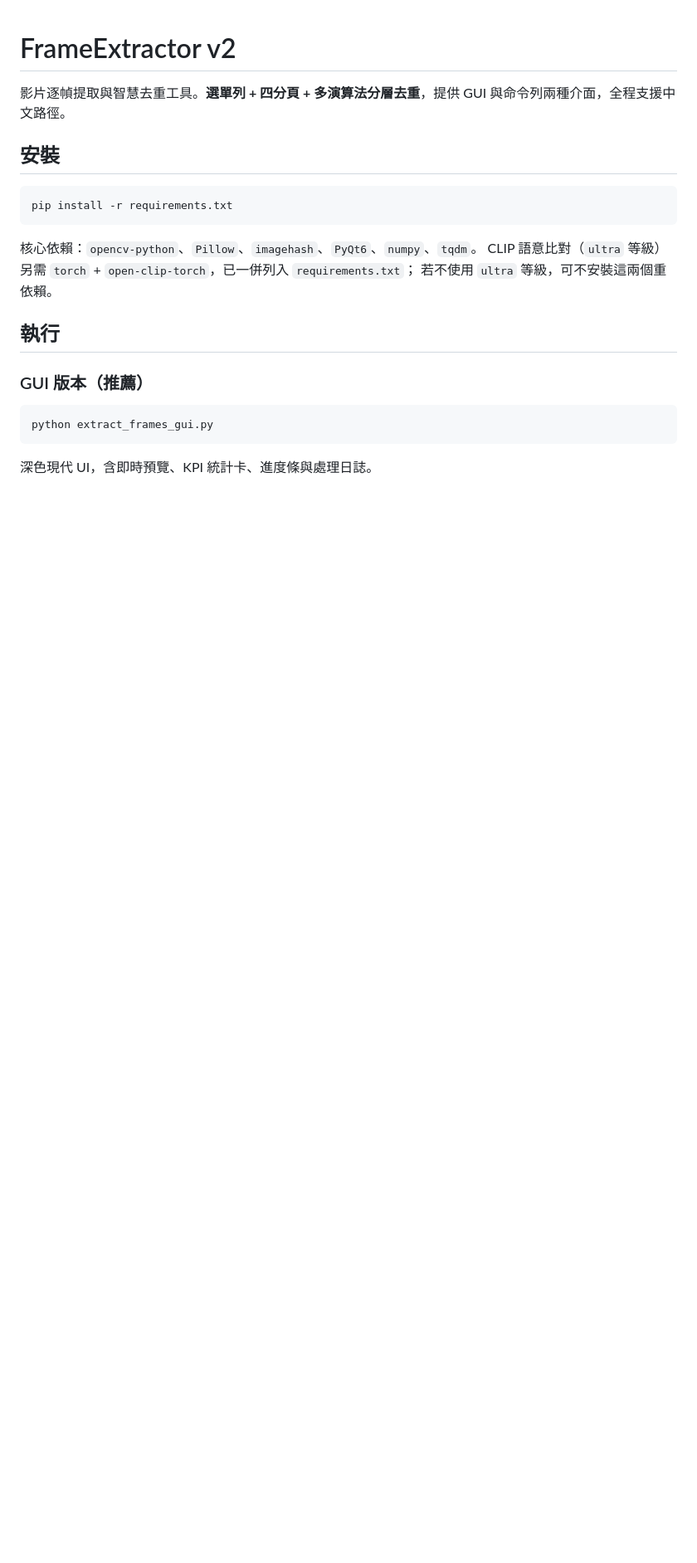
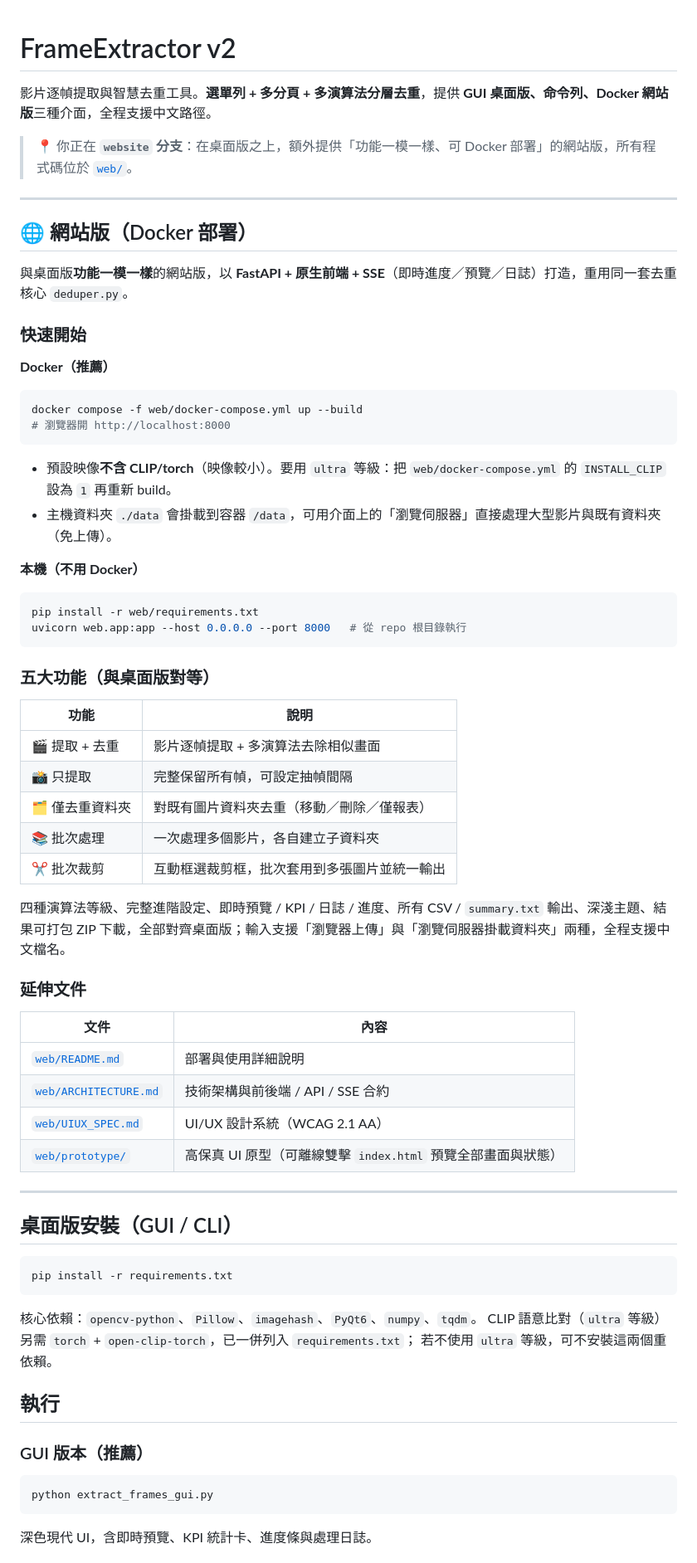
Before and after one commit to airesearch3412-hub/FrameExtractor, a Markdown page: README.md, the part around one of its changes. Shown at 83% size. Rendered like a GitHub page; blank space fills up the shorter version.

Commit message:
docs(web): README 加入 Docker 網站版說明（快速開始/五大功能/延伸文件）
在桌面版說明之上補上 web/ 網站版區段：Docker 與本機啟動方式、功能對等表、
延伸文件連結，並把 web/ 納入檔案結構。桌面版內容保留不變。

Co-Authored-By: Claude Opus 4.8 (1M context) <noreply@anthropic.com>

````diff
--- a/README.md
+++ b/README.md
@@ -1,8 +1,58 @@
 # FrameExtractor v2
 
-影片逐幀提取與智慧去重工具。**選單列 + 四分頁 + 多演算法分層去重**，提供 GUI 與命令列兩種介面，全程支援中文路徑。
+影片逐幀提取與智慧去重工具。**選單列 + 多分頁 + 多演算法分層去重**，提供 **GUI 桌面版、命令列、Docker 網站版**三種介面，全程支援中文路徑。
 
-## 安裝
+> 📍 你正在 **`website` 分支**：在桌面版之上，額外提供「功能一模一樣、可 Docker 部署」的網站版，所有程式碼位於 [`web/`](web/)。
+
+---
+
+## 🌐 網站版（Docker 部署）
+
+與桌面版**功能一模一樣**的網站版，以 **FastAPI + 原生前端 + SSE**（即時進度／預覽／日誌）打造，重用同一套去重核心 `deduper.py`。
+
+### 快速開始
+
+**Docker（推薦）**
+
+```bash
+docker compose -f web/docker-compose.yml up --build
+# 瀏覽器開 http://localhost:8000
+```
+
+- 預設映像**不含 CLIP/torch**（映像較小）。要用 `ultra` 等級：把 `web/docker-compose.yml` 的 `INSTALL_CLIP` 設為 `1` 再重新 build。
+- 主機資料夾 `./data` 會掛載到容器 `/data`，可用介面上的「瀏覽伺服器」直接處理大型影片與既有資料夾（免上傳）。
+
+**本機（不用 Docker）**
+
+```bash
+pip install -r web/requirements.txt
+uvicorn web.app:app --host 0.0.0.0 --port 8000   # 從 repo 根目錄執行
+```
+
+### 五大功能（與桌面版對等）
+
+| 功能 | 說明 |
+|---|---|
+| 🎬 提取 + 去重 | 影片逐幀提取 + 多演算法去除相似畫面 |
+| 📸 只提取 | 完整保留所有幀，可設定抽幀間隔 |
+| 🗂 僅去重資料夾 | 對既有圖片資料夾去重（移動／刪除／僅報表） |
+| 📚 批次處理 | 一次處理多個影片，各自建立子資料夾 |
+| ✂ 批次裁剪 | 互動框選裁剪框，批次套用到多張圖片並統一輸出 |
+
+四種演算法等級、完整進階設定、即時預覽 / KPI / 日誌 / 進度、所有 CSV / `summary.txt` 輸出、深淺主題、結果可打包 ZIP 下載，全部對齊桌面版；輸入支援「瀏覽器上傳」與「瀏覽伺服器掛載資料夾」兩種，全程支援中文檔名。
+
+### 延伸文件
+
+| 文件 | 內容 |
+|---|---|
+| [`web/README.md`](web/README.md) | 部署與使用詳細說明 |
+| [`web/ARCHITECTURE.md`](web/ARCHITECTURE.md) | 技術架構與前後端 / API / SSE 合約 |
+| [`web/UIUX_SPEC.md`](web/UIUX_SPEC.md) | UI/UX 設計系統（WCAG 2.1 AA） |
+| [`web/prototype/`](web/prototype/) | 高保真 UI 原型（可離線雙擊 `index.html` 預覽全部畫面與狀態） |
+
+---
+
+## 桌面版安裝（GUI / CLI）
 
 ```bash
 pip install -r requirements.txt
````
Also changed, not shown: other parts of README.md (+10 -0 lines).
